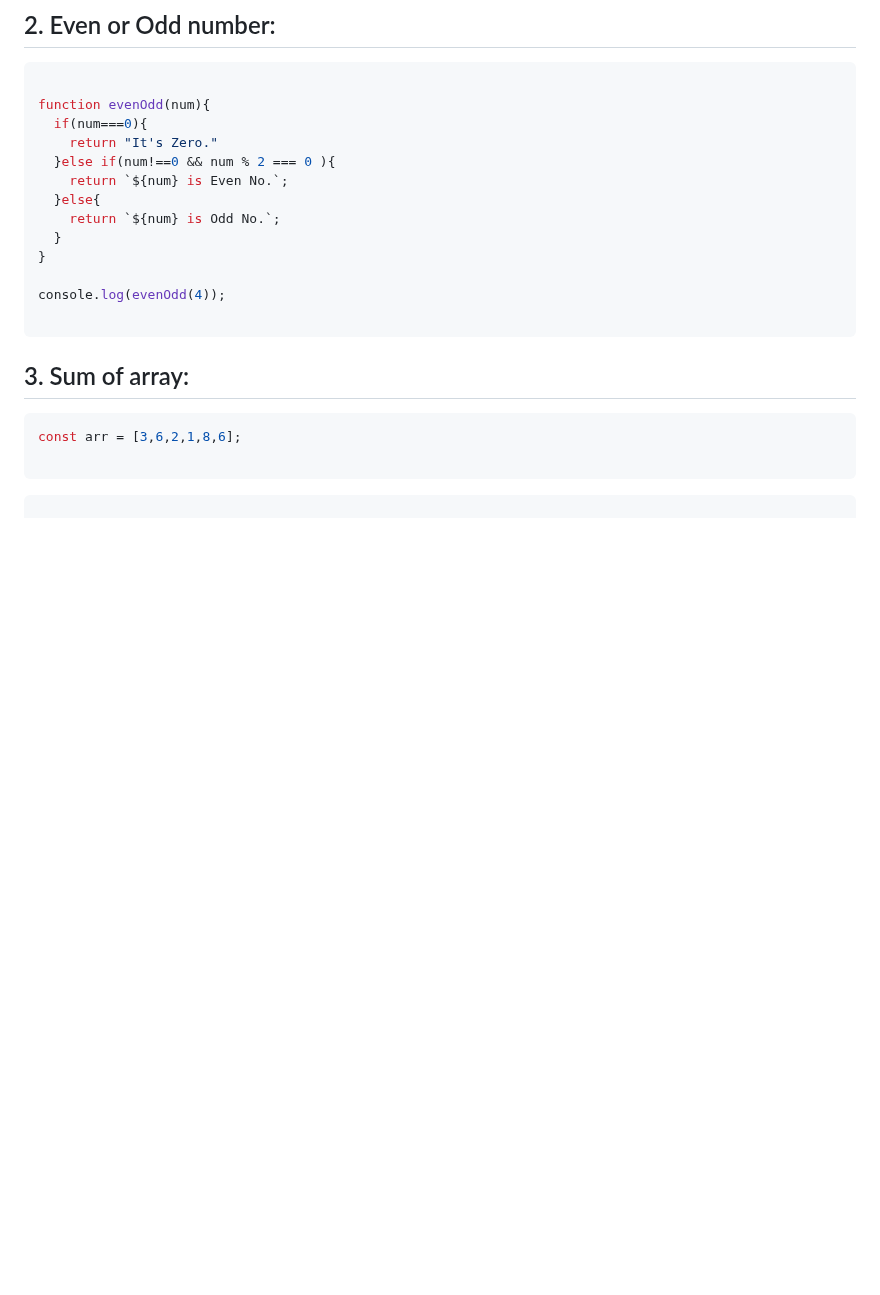
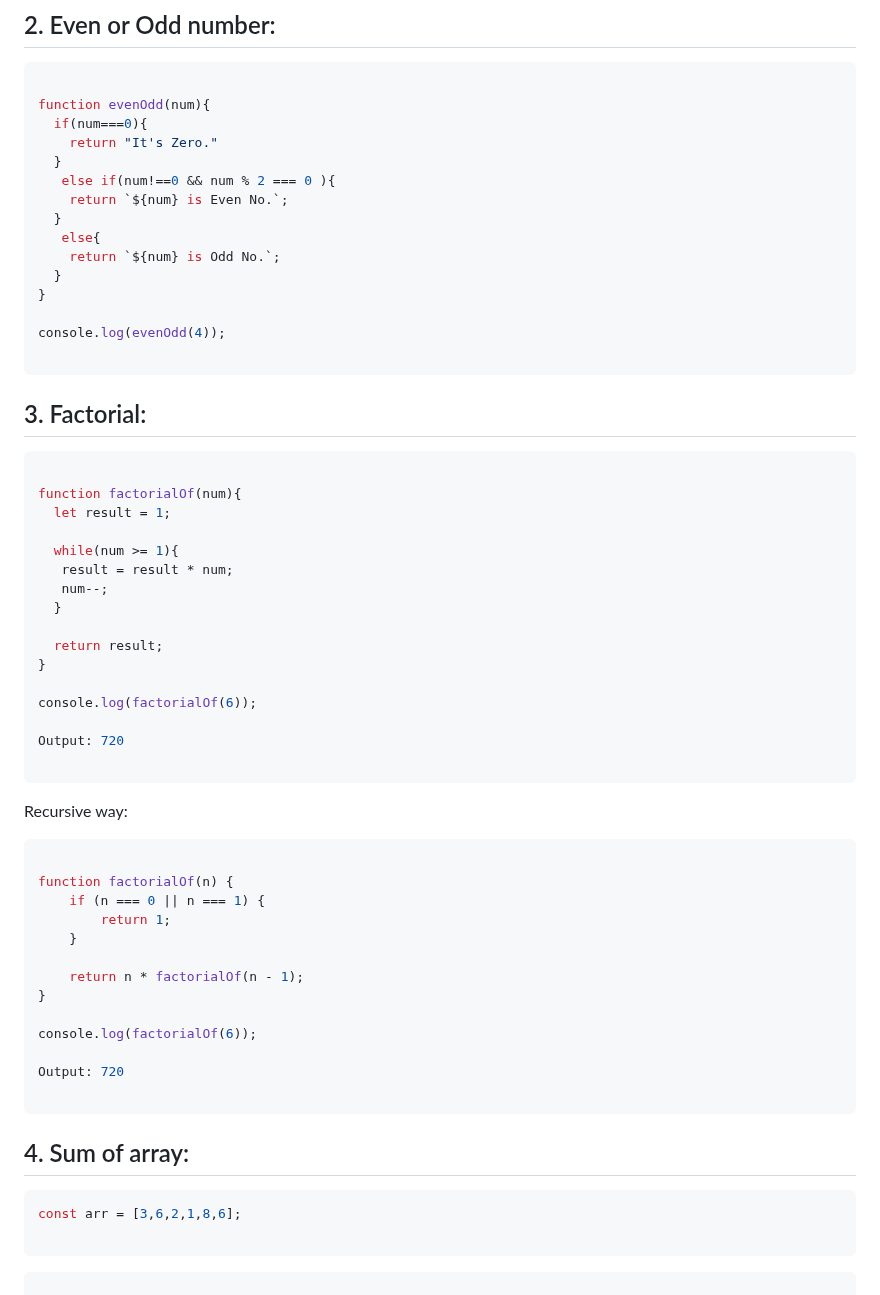
Before and after one commit to sonukumarraj007/java-script, a Markdown page: README.md, the part around the change. GitHub-like rendering; blank space fills up the shorter version.

````diff
--- a/README.md
+++ b/README.md
@@ -447,9 +447,11 @@ Output: 16
 function evenOdd(num){
   if(num===0){
     return "It's Zero."
-  }else if(num!==0 && num % 2 === 0 ){
+  }
+   else if(num!==0 && num % 2 === 0 ){
     return `${num} is Even No.`;
-  }else{
+  }
+   else{
     return `${num} is Odd No.`;
   }
 }
@@ -458,7 +460,46 @@ console.log(evenOdd(4));
 
 ```
 
-## 3. Sum of array:
+## 3. Factorial:
+
+```ts
+
+function factorialOf(num){
+  let result = 1;
+
+  while(num >= 1){
+   result = result * num;
+   num--;
+  }
+
+  return result;
+}
+
+console.log(factorialOf(6));
+
+Output: 720
+
+```
+
+Recursive way:
+
+```ts
+
+function factorialOf(n) {
+    if (n === 0 || n === 1) {
+        return 1;
+    }
+
+    return n * factorialOf(n - 1);
+}
+
+console.log(factorialOf(6));
+
+Output: 720
+
+```
+
+## 4. Sum of array:
 
 ```ts
 const arr = [3,6,2,1,8,6];
````
